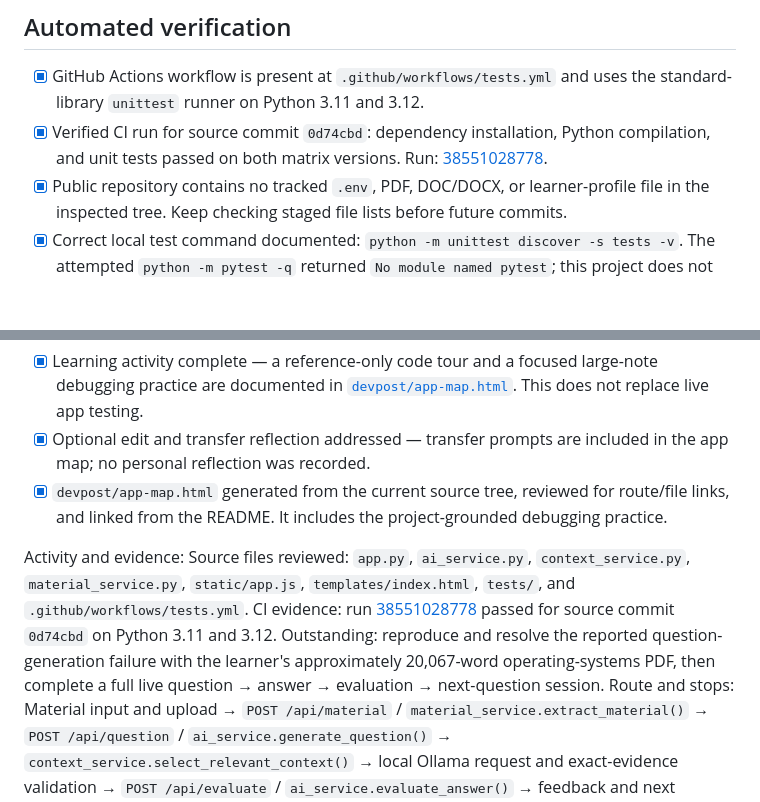
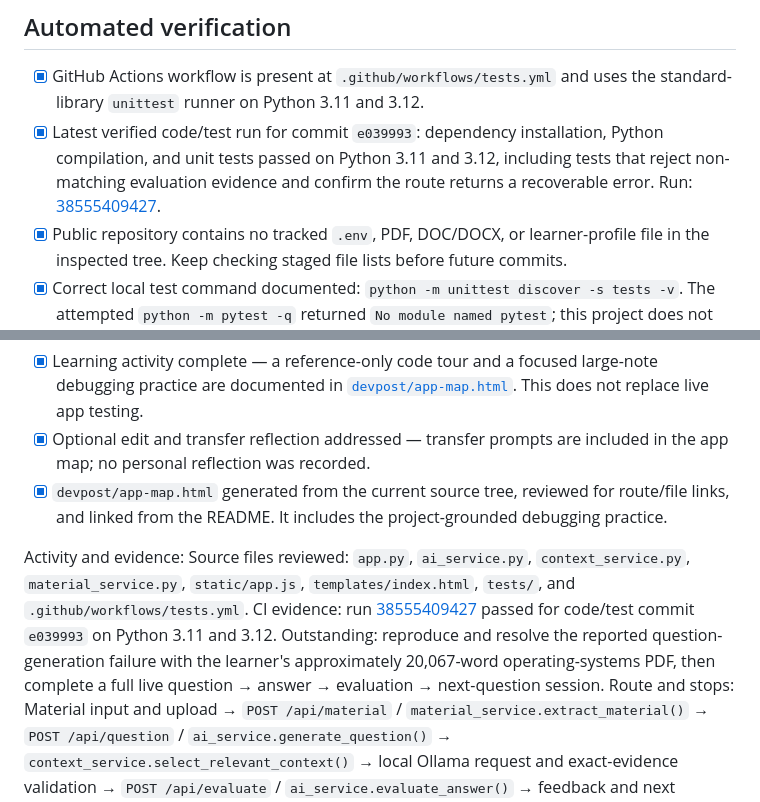
Before and after one commit to Moana-star/exam-pilot, a Markdown page: devpost/checklist.md, 2 parts joined by grey strips. Drawn GitHub-style; blank space fills up the shorter version.

Commit message:
Update checklist with latest passing evidence tests

```diff
--- a/devpost/checklist.md
+++ b/devpost/checklist.md
@@ -42,7 +42,7 @@ Build mode: fast
 ## Automated verification
 
 - [x] GitHub Actions workflow is present at `.github/workflows/tests.yml` and uses the standard-library `unittest` runner on Python 3.11 and 3.12.
-- [x] Verified CI run for source commit `0d74cbd`: dependency installation, Python compilation, and unit tests passed on both matrix versions. Run: [38551028778](https://github.com/Moana-star/exam-pilot/actions/runs/38551028778).
+- [x] Latest verified code/test run for commit `e039993`: dependency installation, Python compilation, and unit tests passed on Python 3.11 and 3.12, including tests that reject non-matching evaluation evidence and confirm the route returns a recoverable error. Run: [38555409427](https://github.com/Moana-star/exam-pilot/actions/runs/38555409427).
 - [x] Public repository contains no tracked `.env`, PDF, DOC/DOCX, or learner-profile file in the inspected tree. Keep checking staged file lists before future commits.
 - [x] Correct local test command documented: `python -m unittest discover -s tests -v`. The attempted `python -m pytest -q` returned `No module named pytest`; this project does not declare pytest and its tests use Python's built-in `unittest`, so installing pytest is not required to run the supported suite.
 - [ ] Local end-to-end browser + Ollama run still required; CI does not exercise a live Ollama model or the user's installed browser.
@@ -62,7 +62,7 @@ Build mode: fast
 - [x] Optional edit and transfer reflection addressed — transfer prompts are included in the app map; no personal reflection was recorded.
 - [x] `devpost/app-map.html` generated from the current source tree, reviewed for route/file links, and linked from the README. It includes the project-grounded debugging practice.
 
-Activity and evidence: Source files reviewed: `app.py`, `ai_service.py`, `context_service.py`, `material_service.py`, `static/app.js`, `templates/index.html`, `tests/`, and `.github/workflows/tests.yml`. CI evidence: run [38551028778](https://github.com/Moana-star/exam-pilot/actions/runs/38551028778) passed for source commit `0d74cbd` on Python 3.11 and 3.12. Outstanding: reproduce and resolve the reported question-generation failure with the learner's approximately 20,067-word operating-systems PDF, then complete a full live question → answer → evaluation → next-question session.
+Activity and evidence: Source files reviewed: `app.py`, `ai_service.py`, `context_service.py`, `material_service.py`, `static/app.js`, `templates/index.html`, `tests/`, and `.github/workflows/tests.yml`. CI evidence: run [38555409427](https://github.com/Moana-star/exam-pilot/actions/runs/38555409427) passed for code/test commit `e039993` on Python 3.11 and 3.12. Outstanding: reproduce and resolve the reported question-generation failure with the learner's approximately 20,067-word operating-systems PDF, then complete a full live question → answer → evaluation → next-question session.
 Route and stops: Material input and upload → `POST /api/material` / `material_service.extract_material()` → `POST /api/question` / `ai_service.generate_question()` → `context_service.select_relevant_context()` → local Ollama request and exact-evidence validation → `POST /api/evaluate` / `ai_service.evaluate_answer()` → feedback and next question in `static/app.js`.
 Edit outcome: Documentation only in this finalization pass; no application source code was changed. The map, demo guide, and submission draft were added. The live large-PDF failure is not marked fixed because it has not been reproduced in a live local runtime here.
 Reflection: Transfer prompts included in `app-map.html`; no personal profile content collected or published.
```
